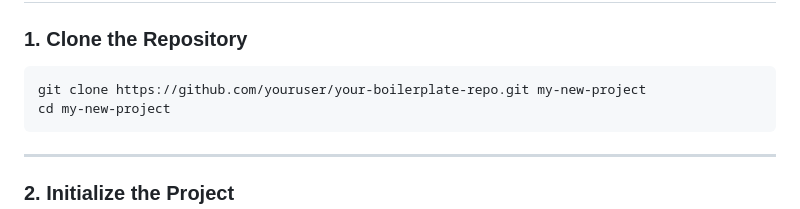
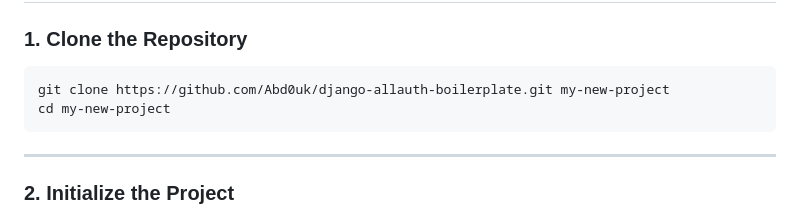
Before and after one commit to Abd0uk/django-allauth-boilerplate, a Markdown page: README.md, the part around the change. Rendered like a GitHub page.

Commit message:
Update repository URL in README

````diff
--- a/README.md
+++ b/README.md
@@ -60,7 +60,7 @@ regular-django/
 ### 1. Clone the Repository
 
 ```
-git clone https://github.com/youruser/your-boilerplate-repo.git my-new-project
+git clone https://github.com/Abd0uk/django-allauth-boilerplate.git my-new-project
 cd my-new-project
 ```
 
````
